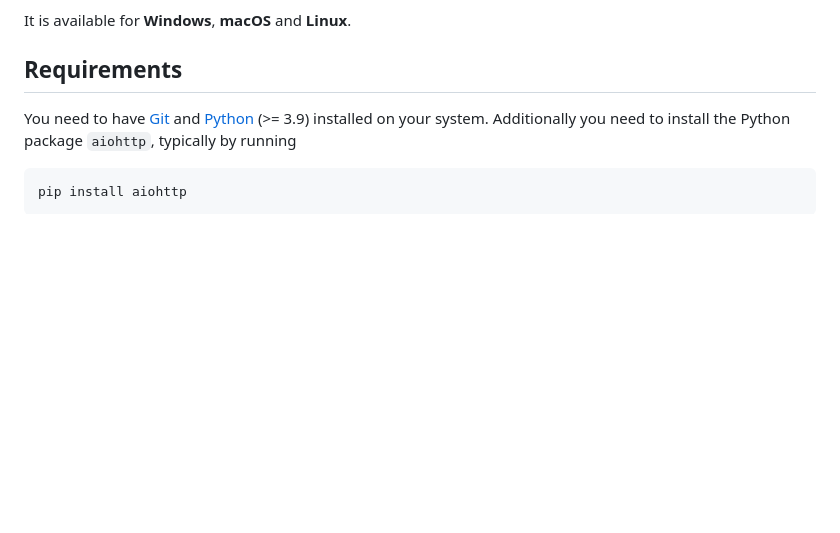
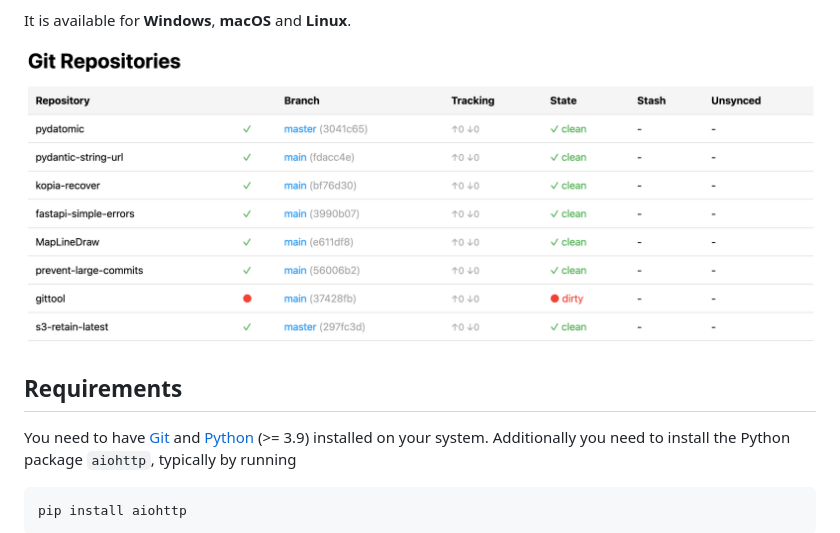
Before and after one commit to patrsc/gittool, a Markdown page: README.md, the part around the change. Drawn GitHub-style; pictures changed too: screenshot.png (added); blank space fills up the shorter version.

Commit message:
Add screenshot

```diff
--- a/README.md
+++ b/README.md
@@ -17,6 +17,8 @@ information:
 * number of unsynced branches (branches without remote or where remote is ahead/behind)
 
 It is available for **Windows**, **macOS** and **Linux**.
+
+![Screenshot](screenshot.png)
 
 ## Requirements
 
```
